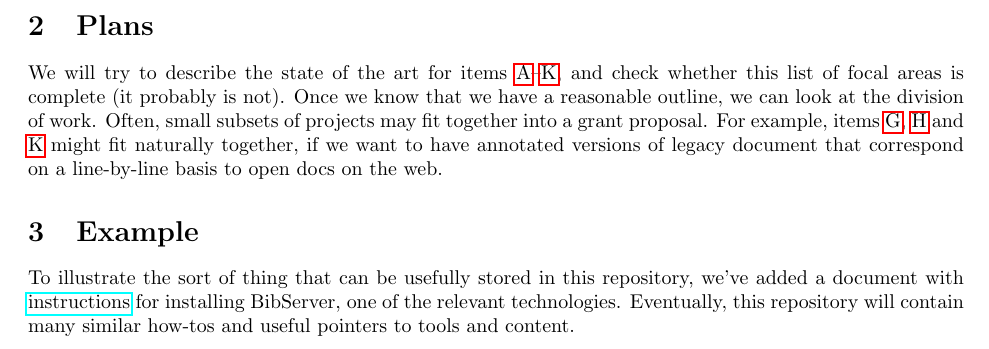
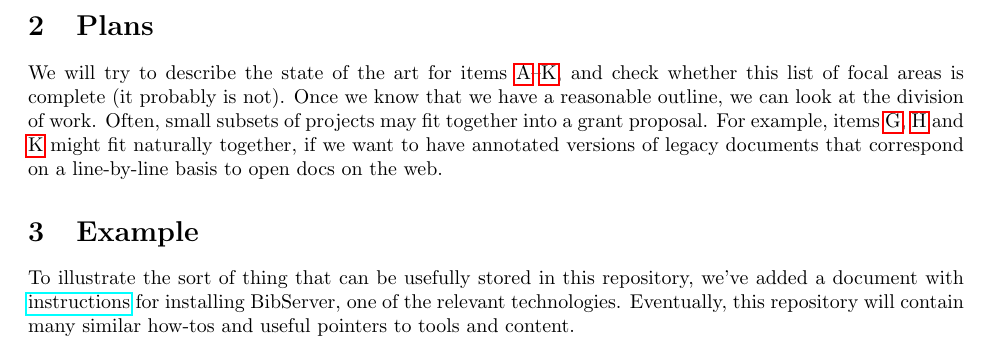
Before and after one commit to holtzermann17/skelodml, a LaTeX document (odml.tex): part of page 2 of 2, cut so that both start at the same text. Compiled offline with pdfLaTeX; a LaTeX package or settings file that is missing is left out.

Commit message:
update length and fix typo

```diff
--- a/odml.tex
+++ b/odml.tex
@@ -5,6 +5,8 @@
 \usepackage{graphicx}
 \usepackage{natbib}
 \usepackage{hyperref}
+
+\setlength\parindent{0pt}
 
 \renewcommand{\P}{\mathbb{P}}
 \newcommand{\E}{\mathbb{E}}
@@ -72,7 +74,7 @@ submit \href{https://github.com/holtzermann17/skelodml/issues}{issues} directly.
 
 \section{Plans}
 
-We will try to describe the state of the art for items \ref{ontology}--\ref{ocr}, and check whether this list of focal areas is complete (it probably is not).  Once we know that we have a reasonable outline, we can look at the division of work.  Often, small subsets of projects may fit together into a grant proposal.  For example, items \ref{annotation}, \ref{authoring} and \ref{ocr} might fit naturally together, if we want to have annotated versions of legacy document that correspond on a line-by-line basis to open docs on the web.
+We will try to describe the state of the art for items \ref{ontology}--\ref{ocr}, and check whether this list of focal areas is complete (it probably is not).  Once we know that we have a reasonable outline, we can look at the division of work.  Often, small subsets of projects may fit together into a grant proposal.  For example, items \ref{annotation}, \ref{authoring} and \ref{ocr} might fit naturally together, if we want to have annotated versions of legacy documents that correspond on a line-by-line basis to open docs on the web.
 
 \section{Example}
 
```
